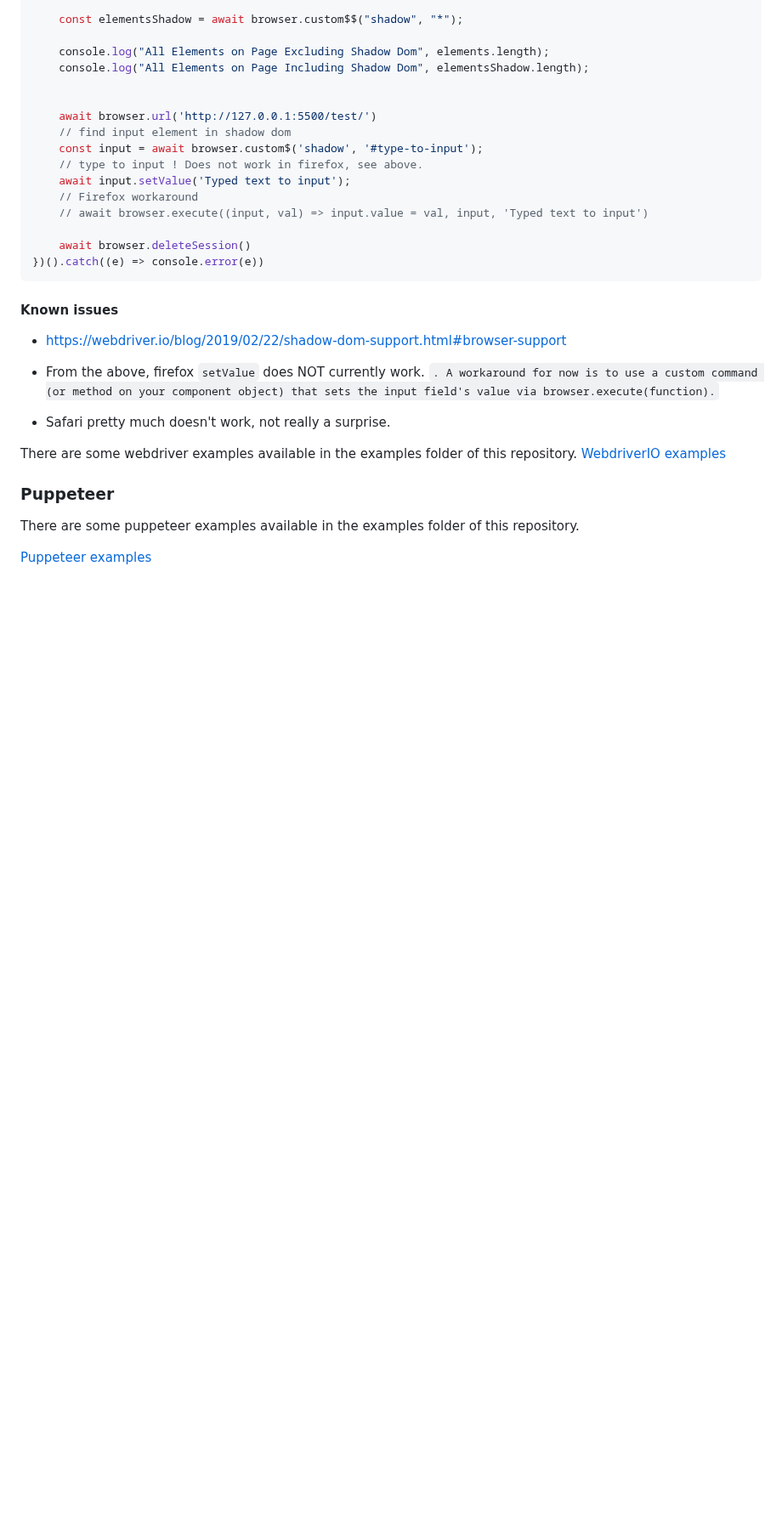
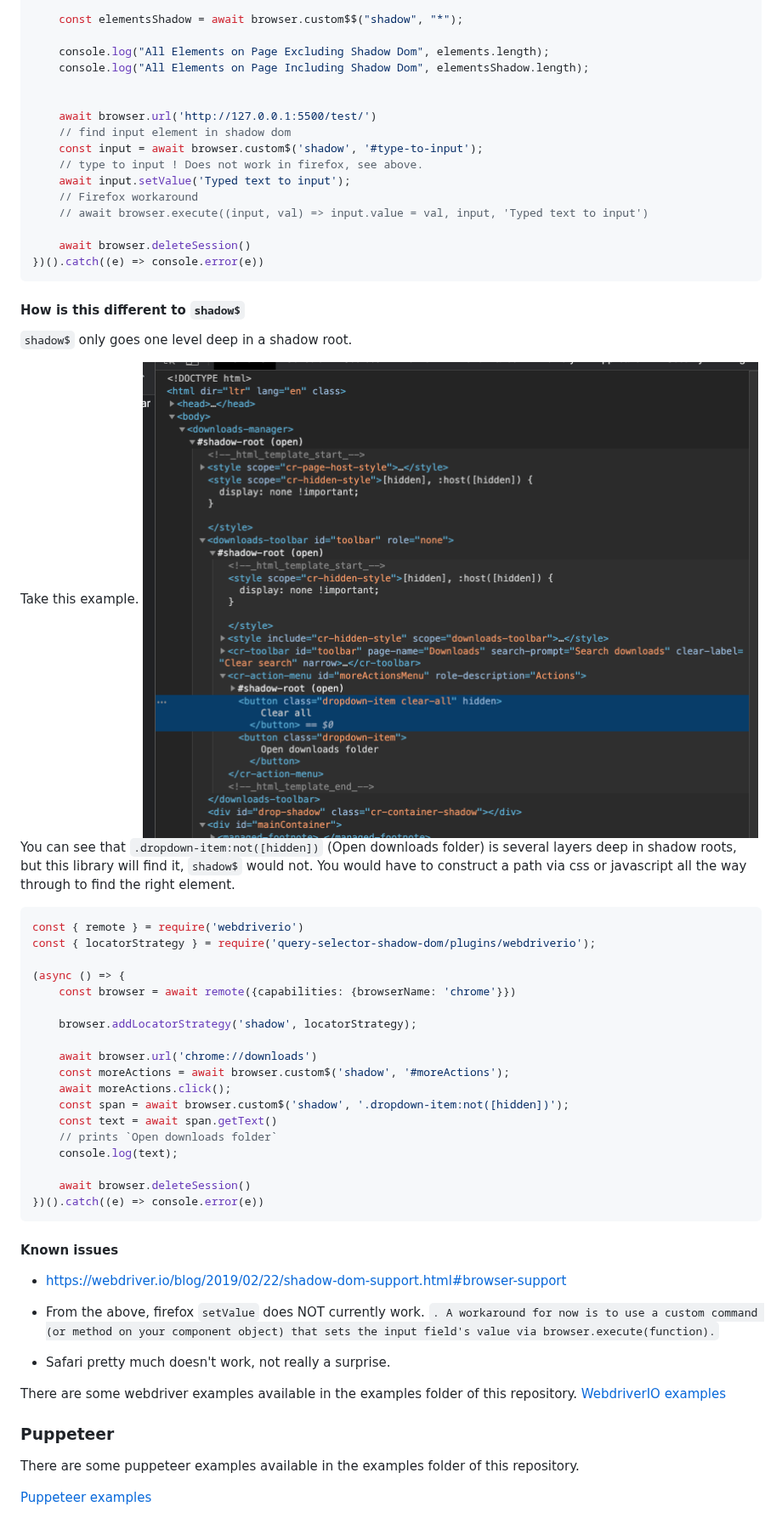
Before and after one commit to webdriverio/query-selector-shadow-dom, a Markdown page: README.md, the part around one of its changes. Shown at 85% size. Drawn GitHub-style; pictures changed too: Chrome-example.png (added); blank space fills up the shorter version.

````diff
--- a/README.md
+++ b/README.md
@@ -60,6 +77,36 @@ const { locatorStrategy } = require('query-selector-shadow-dom/plugins/webdriver
     await input.setValue('Typed text to input');
     // Firefox workaround
     // await browser.execute((input, val) => input.value = val, input, 'Typed text to input')
+
+    await browser.deleteSession()
+})().catch((e) => console.error(e))
+```
+
+#### How is this different to `shadow$`
+
+`shadow$` only goes one level deep in a shadow root.
+
+Take this example.
+![Image of Shadow DOM elements in dev tools](./Chrome-example.png)
+You can see that `.dropdown-item:not([hidden])` (Open downloads folder) is several layers deep in shadow roots, but this library will find it, `shadow$` would not.
+You would have to construct a path via css or javascript all the way through to find the right element.
+
+```javascript
+const { remote } = require('webdriverio')
+const { locatorStrategy } = require('query-selector-shadow-dom/plugins/webdriverio');
+
+(async () => {
+    const browser = await remote({capabilities: {browserName: 'chrome'}})
+
+    browser.addLocatorStrategy('shadow', locatorStrategy);
+
+    await browser.url('chrome://downloads')
+    const moreActions = await browser.custom$('shadow', '#moreActions');
+    await moreActions.click();
+    const span = await browser.custom$('shadow', '.dropdown-item:not([hidden])');
+    const text = await span.getText()
+    // prints `Open downloads folder`
+    console.log(text);
 
     await browser.deleteSession()
 })().catch((e) => console.error(e))
````
Also changed, not shown: other parts of README.md (+17 -0 lines), 2 other files.
